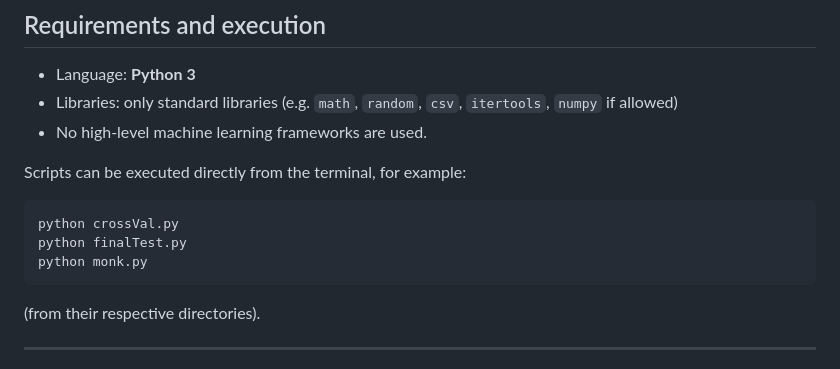
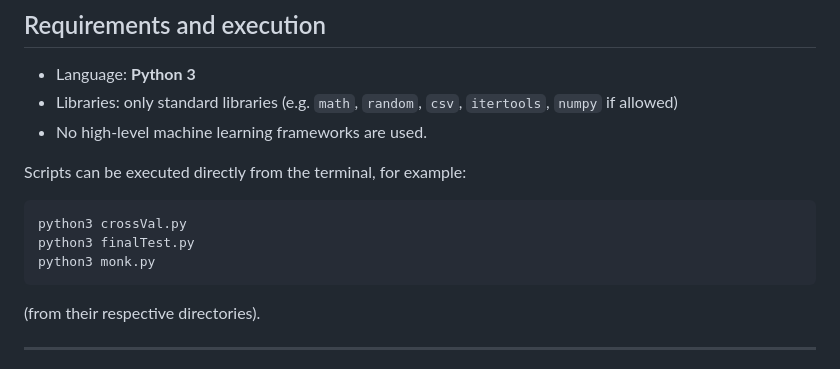
Before and after one commit to gigits02/MLproject, a Markdown page: README.md, the part around the change. GitHub-like rendering.

````diff
--- a/README.md
+++ b/README.md
@@ -132,9 +132,9 @@ Main functionalities:
 Scripts can be executed directly from the terminal, for example:
 
 ```bash
-python crossVal.py
-python finalTest.py
-python monk.py
+python3 crossVal.py
+python3 finalTest.py
+python3 monk.py
 ```
 
 (from their respective directories).
````
